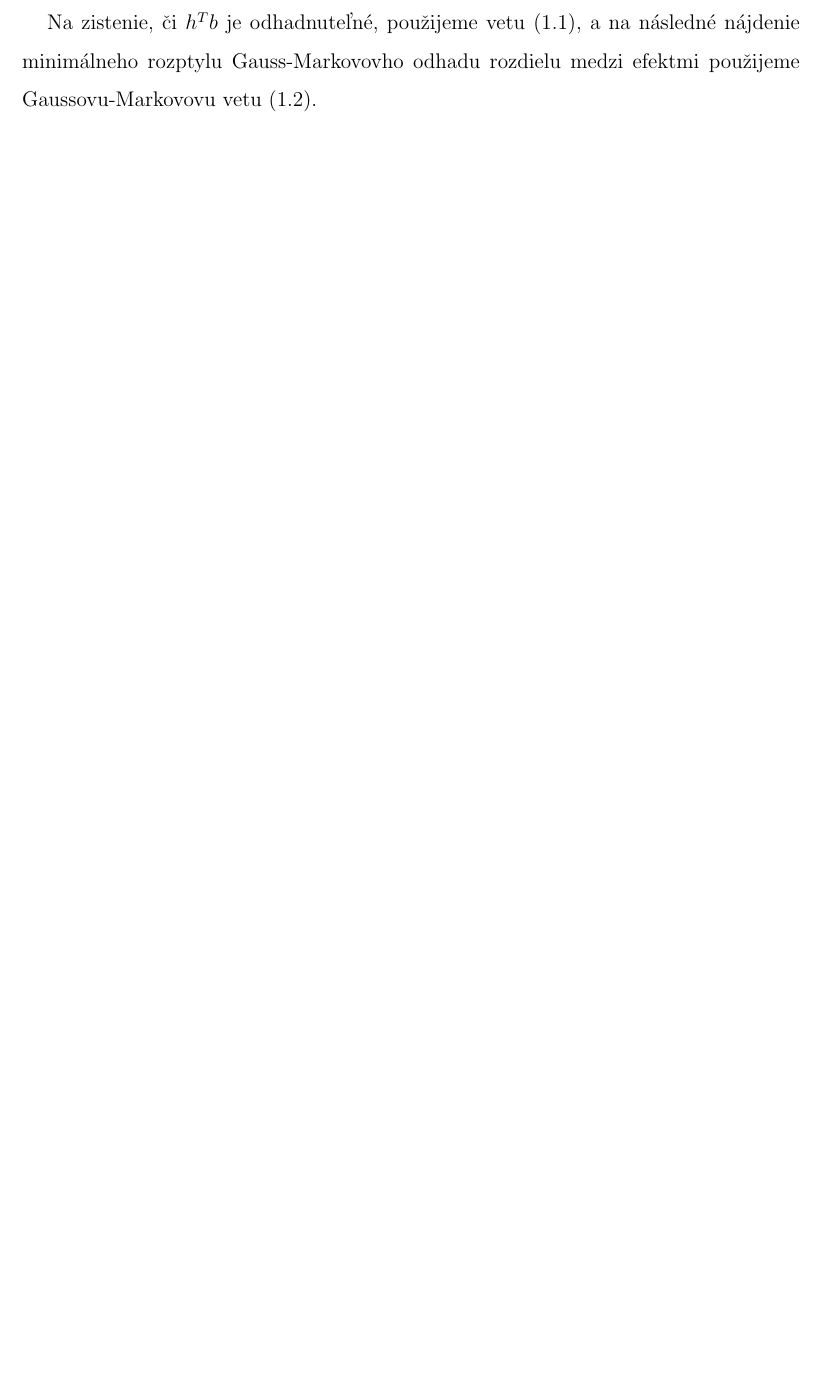
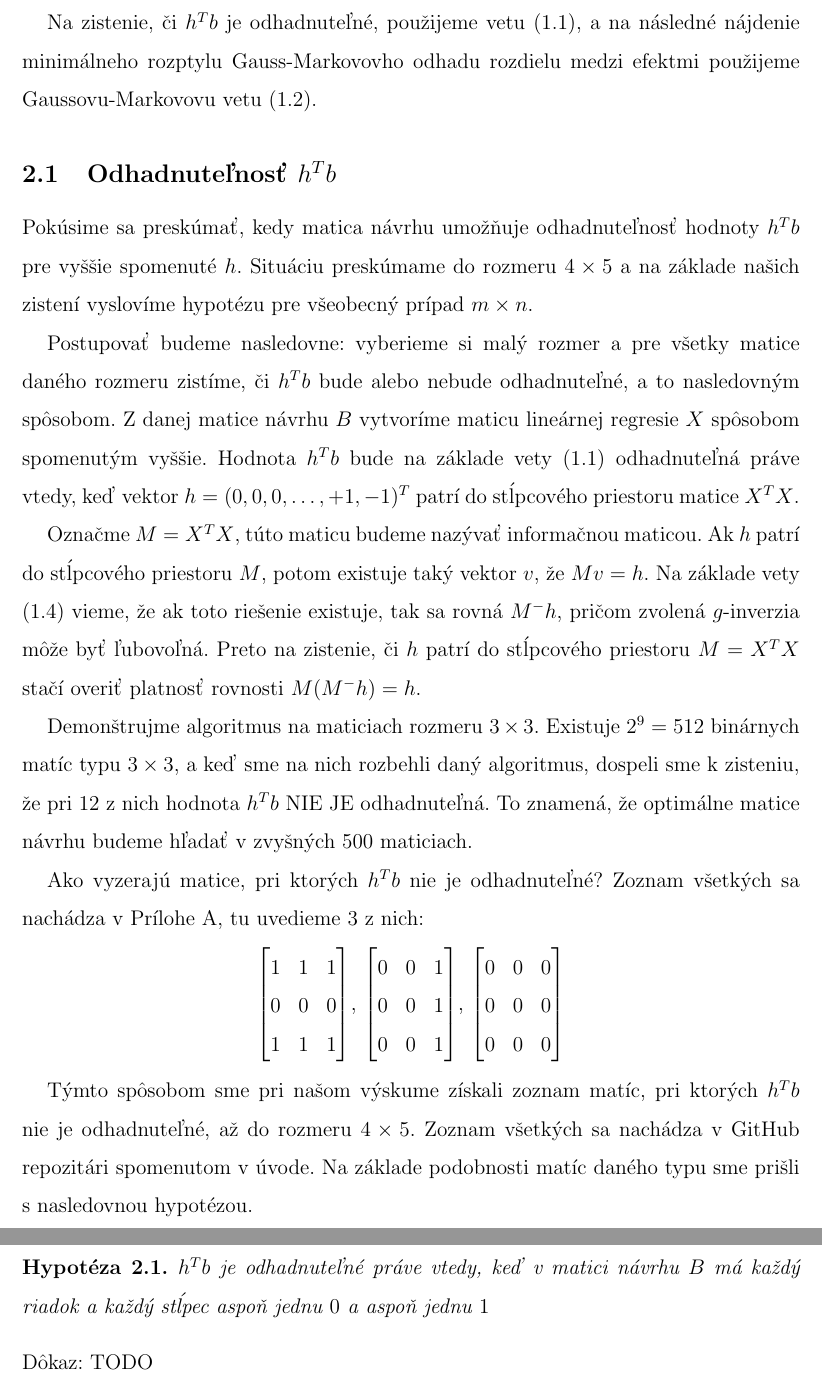
Before and after one commit to druskacik/bachelor-thesis-text, a LaTeX document (Bakalarka.tex, which reads 08 kap2.tex): part of page 14 of 17 before the commit and two parts of pages 15 and 16 of 19 after it, the two joined at a grey line, cut so that both start at the same text, the shorter picture padded with empty space. Compiled offline with pdfLaTeX.

Commit message:
maticova priprava, odhadnutelnost hTb

```diff
--- a/08 kap2.tex
+++ b/08 kap2.tex
@@ -96,3 +96,61 @@ vyplýva, že vektor $h$ má tvar $(0, 0, 0, \ldots, +1, -1)^T$.
 Na zistenie, či $h^T b$ je odhadnuteľné, použijeme vetu (\ref{veta1}),
 a na následné nájdenie minimálneho rozptylu Gauss-Markovovho odhadu rozdielu medzi efektmi
 použijeme Gaussovu-Markovovu vetu (\ref{gauss-markov}).
+
+\subsection{Odhadnuteľnosť $h^T b$}
+
+Pokúsime sa preskúmať, kedy matica návrhu umožňuje odhadnuteľnosť hodnoty $h^T b$ pre vyššie spomenuté $h$.
+Situáciu preskúmame do rozmeru $4 \times 5$ a na základe našich zistení vyslovíme hypotézu pre všeobecný prípad $m \times n$.
+
+Postupovať budeme nasledovne: vyberieme si malý rozmer a pre všetky matice daného rozmeru zistíme,
+či $h^T b$ bude alebo nebude odhadnuteľné, a to nasledovným spôsobom.
+Z danej matice návrhu $B$ vytvoríme maticu lineárnej regresie $X$ spôsobom spomenutým vyššie.
+Hodnota $h^T b$ bude na základe vety (\ref{veta1}) odhadnuteľná práve vtedy,
+keď vektor $h = (0, 0, 0, \ldots, +1, -1)^T$ patrí do stĺpcového priestoru matice $X^T X$.
+
+Označme $M = X^T X$, túto maticu budeme nazývať informačnou maticou.
+Ak $h$ patrí do stĺpcového priestoru $M$, potom existuje taký vektor $v$, že $M v = h$.
+Na základe vety (\ref{veta3}) vieme, že ak toto riešenie existuje, tak sa rovná $M^- h$, pričom zvolená $g$-inverzia môže byť ľubovoľná.
+Preto na zistenie, či $h$ patrí do stĺpcového priestoru $M = X^T X$ stačí overiť platnosť rovnosti $M(M^- h) = h$.
+
+Demonštrujme algoritmus na maticiach rozmeru $3 \times 3$. Existuje $2^9 = 512$ binárnych matíc typu $3 \times 3$,
+a keď sme na nich rozbehli daný algoritmus, dospeli sme k zisteniu, že pri $12$ z nich hodnota $h^T b$ NIE JE odhadnuteľná.
+To znamená, že optimálne matice návrhu budeme hľadať v zvyšných $500$ maticiach.
+
+Ako vyzerajú matice, pri ktorých $h^T b$ nie je odhadnuteľné? Zoznam všetkých sa nachádza v Prílohe A, tu uvedieme $3$ z nich:
+
+\begin{center}
+$
+\begin{bmatrix}
+1 & 1 & 1 \\
+0 & 0 & 0 \\
+1 & 1 & 1 \\
+\end{bmatrix}
+$,
+$
+\begin{bmatrix}
+0 & 0 & 1 \\
+0 & 0 & 1 \\
+0 & 0 & 1 \\
+\end{bmatrix}
+$,
+$
+\begin{bmatrix}
+0 & 0 & 0 \\
+0 & 0 & 0 \\
+0 & 0 & 0 \\
+\end{bmatrix}
+$
+\end{center}
+
+Týmto spôsobom sme pri našom výskume získali zoznam matíc, pri ktorých $h^T b$ nie je odhadnuteľné, až do rozmeru $4 \times 5$.
+Zoznam všetkých sa nachádza v GitHub repozitári spomenutom v úvode.
+Na základe podobnosti matíc daného typu sme prišli s nasledovnou hypotézou.
+
+\begin{hypoteza}
+$h^T b$ je odhadnuteľné práve vtedy, keď v matici návrhu $B$ má každý riadok a každý stĺpec aspoň jednu $0$ a aspoň jednu $1$
+\end{hypoteza}
+
+\begin{dokaz}
+TODO
+\end{dokaz}
--- a/Bakalarka.tex
+++ b/Bakalarka.tex
@@ -21,8 +21,10 @@
 \newtheorem{prop}[defin]{Tvrdenie}
 \newtheorem{lema}[defin]{Lema}
 \newtheorem{cor}[defin]{Dôsledok}
+\newtheorem{hypoteza}{Hypotéza}[section]
 \newtheoremstyle{comment}{}{}{}{}{}{:}{ }{#1}
 \theoremstyle{comment}
+\newtheorem{dokaz}{Dôkaz}[section]
 \newtheorem{com}{\textit{Poznámka}}
 
 \usepackage{hyperref}
```
Also changed, not shown: 07 kap1.tex (+32 -2 lines), Bakalarka.pdf, 1 other file.
